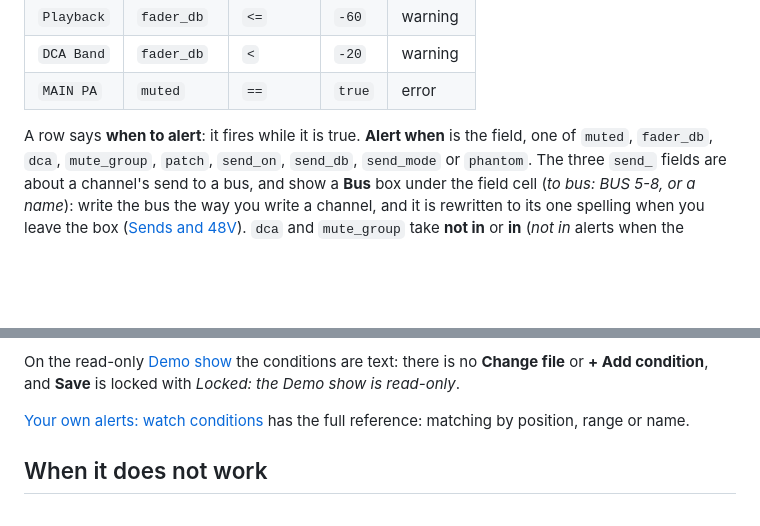
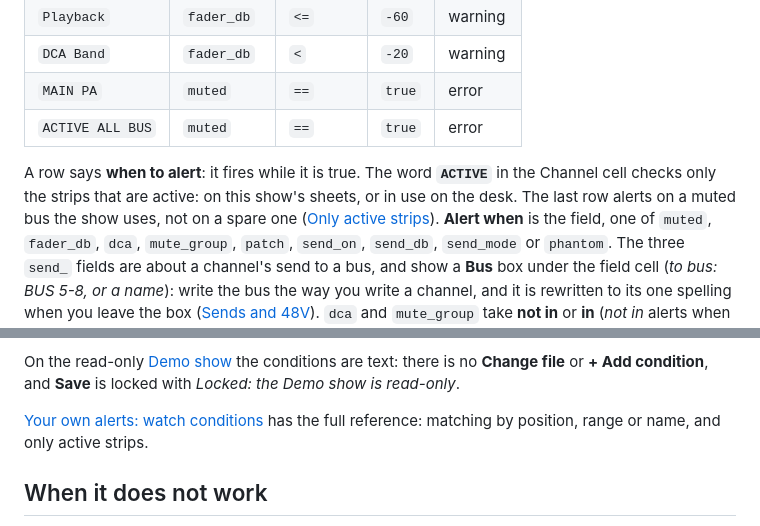
Before and after one commit to corourke/Atoo, a Markdown page: docs/user/watch-a-show.md, 2 parts joined by grey strips. Drawn GitHub-style; blank space fills up the shorter version.

Commit message:
Docs: refresh the user guide

```diff
--- a/docs/user/watch-a-show.md
+++ b/docs/user/watch-a-show.md
@@ -356,8 +356,13 @@ Each row is one check on one channel, bus or DCA:
 | `Playback` | `fader_db` | `<=` | `-60` | warning |
 | `DCA Band` | `fader_db` | `<` | `-20` | warning |
 | `MAIN PA` | `muted` | `==` | `true` | error |
+| `ACTIVE ALL BUS` | `muted` | `==` | `true` | error |
 
-A row says **when to alert**: it fires while it is true. **Alert when** is
+A row says **when to alert**: it fires while it is true. The word
+**`ACTIVE`** in the Channel cell checks only the strips that are active:
+on this show's sheets, or in use on the desk. The last row alerts on a
+muted bus the show uses, not on a spare one
+([Only active strips](watch-conditions.md#only-active-strips)). **Alert when** is
 the field, one of `muted`, `fader_db`, `dca`, `mute_group`, `patch`,
 `send_on`, `send_db`, `send_mode` or `phantom`. The three `send_` fields
 are about a channel's send to a bus, and show a **Bus** box under the
@@ -398,7 +403,8 @@ no **Change file** or **+ Add condition**, and **Save** is locked with
 *Locked: the Demo show is read-only*.
 
 [Your own alerts: watch conditions](watch-conditions.md)
-has the full reference: matching by position, range or name.
+has the full reference: matching by position, range or name, and only
+active strips.
 
 ## When it does not work
 
```
Also changed, not shown: docs/user/rules-reference.md (+8 -0 lines), docs/user/watch-conditions.md (+102 -0 lines).
